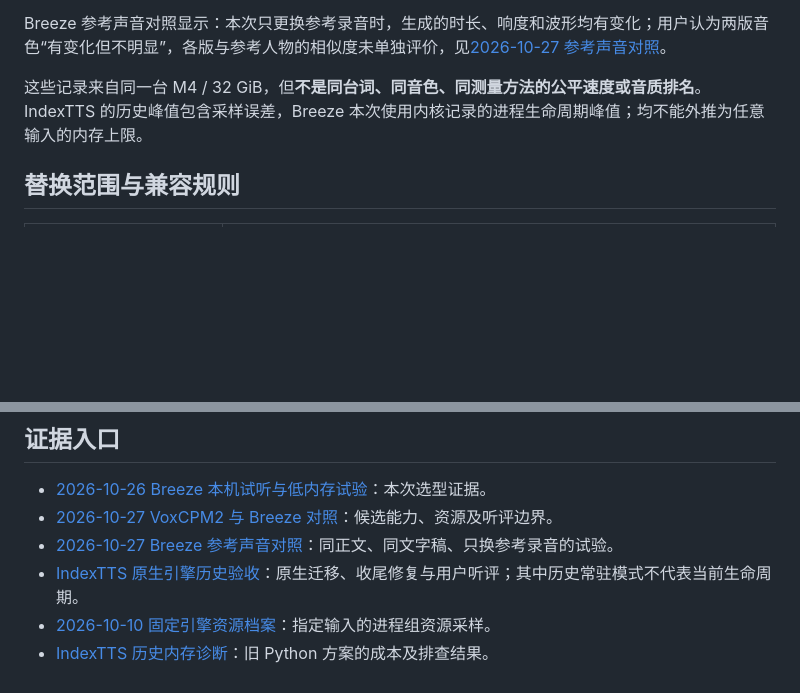
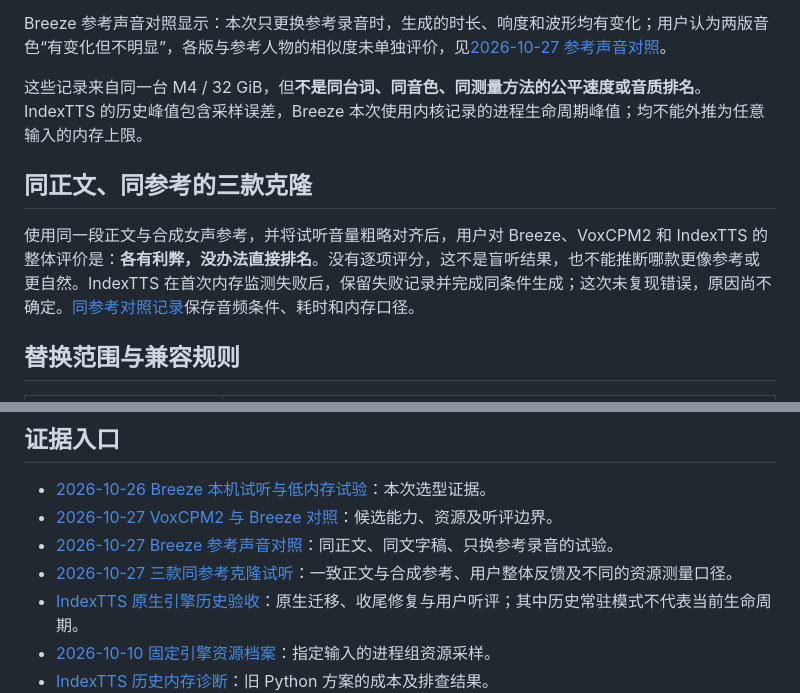
Before and after one commit to LyleLiu666/music-room, a Markdown page: docs/tts-model-selection.md, 2 parts joined by grey strips. GitHub-like rendering; blank space fills up the shorter version.

Commit message:
docs: record three-model TTS listening comparison

```diff
--- a/docs/tts-model-selection.md
+++ b/docs/tts-model-selection.md
@@ -31,6 +31,10 @@ Breeze 参考声音对照显示：本次只更换参考录音时，生成的时
 
 这些记录来自同一台 M4 / 32 GiB，但**不是同台词、同音色、同测量方法的公平速度或音质排名**。IndexTTS 的历史峰值包含采样误差，Breeze 本次使用内核记录的进程生命周期峰值；均不能外推为任意输入的内存上限。
 
+## 同正文、同参考的三款克隆
+
+使用同一段正文与合成女声参考，并将试听音量粗略对齐后，用户对 Breeze、VoxCPM2 和 IndexTTS 的整体评价是：**各有利弊，没办法直接排名**。没有逐项评分，这不是盲听结果，也不能推断哪款更像参考或更自然。IndexTTS 在首次内存监测失败后，保留失败记录并完成同条件生成；这次未复现错误，原因尚不确定。[同参考对照记录](testing/verification-tts-clone-comparison-2026-10-27.md)保存音频条件、耗时和内存口径。
+
 ## 替换范围与兼容规则
 
 | 项目功能 | 引擎与规则 |
@@ -55,6 +59,7 @@ Breeze 参考声音对照显示：本次只更换参考录音时，生成的时
 - [2026-10-26 Breeze 本机试听与低内存试验](testing/verification-breeze-2026-10-26.md)：本次选型证据。
 - [2026-10-27 VoxCPM2 与 Breeze 对照](testing/verification-voxcpm-2026-10-27.md)：候选能力、资源及听评边界。
 - [2026-10-27 Breeze 参考声音对照](testing/verification-breeze-reference-2026-10-27.md)：同正文、同文字稿、只换参考录音的试验。
+- [2026-10-27 三款同参考克隆试听](testing/verification-tts-clone-comparison-2026-10-27.md)：一致正文与合成参考、用户整体反馈及不同的资源测量口径。
 - [IndexTTS 原生引擎历史验收](tts-native-engine.md)：原生迁移、收尾修复与用户听评；其中历史常驻模式不代表当前生命周期。
 - [2026-10-10 固定引擎资源档案](design/model-resource-evidence.json)：指定输入的进程组资源采样。
 - [IndexTTS 历史内存诊断](tts-memory.md)：旧 Python 方案的成本及排查结果。
```
Also changed, not shown: docs/testing/verification-tts-clone-comparison-2026-10-27.md (added, +30 -0 lines).
